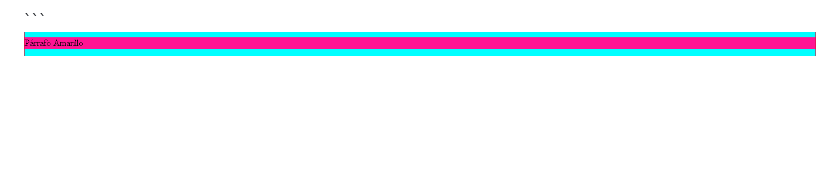
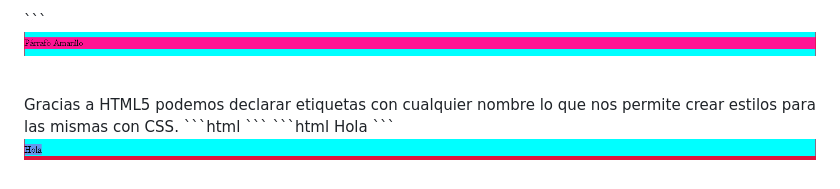
Before and after one commit to Andreu-95/Tec_Web_Js, a Markdown page: Informe/README.md, the part around the change printed below. GitHub-like rendering; pictures changed too: Informe/Images/css4.png (added); blank space fills up the shorter version.

Commit message:
Desarrollo
Versión 4

````diff
--- a/Informe/README.md
+++ b/Informe/README.md
@@ -233,3 +230,19 @@ Podemos indicar el estilo también por ID. Para ello declaramos el estilo con el
 <p align="center">
     <img src="https://raw.githubusercontent.com/Andreu-95/Tec_Web_Js/02-CSS/Informe/Images/css3.png" width="1000">
 </p>
+
+<br>
+Gracias a HTML5 podemos declarar etiquetas con cualquier nombre lo que nos permite crear estilos para las mismas con CSS.
+```html
+<style>
+    cualquiera {
+        background-color: cornflowerblue;
+    }
+</style>
+```
+```html
+<cualquiera>Hola</cualquiera>
+```
+<p align="center">
+    <img src="https://raw.githubusercontent.com/Andreu-95/Tec_Web_Js/02-CSS/Informe/Images/css4.png" width="1000">
+</p>
````
Also changed, not shown: other parts of Informe/README.md (+0 -3 lines).
